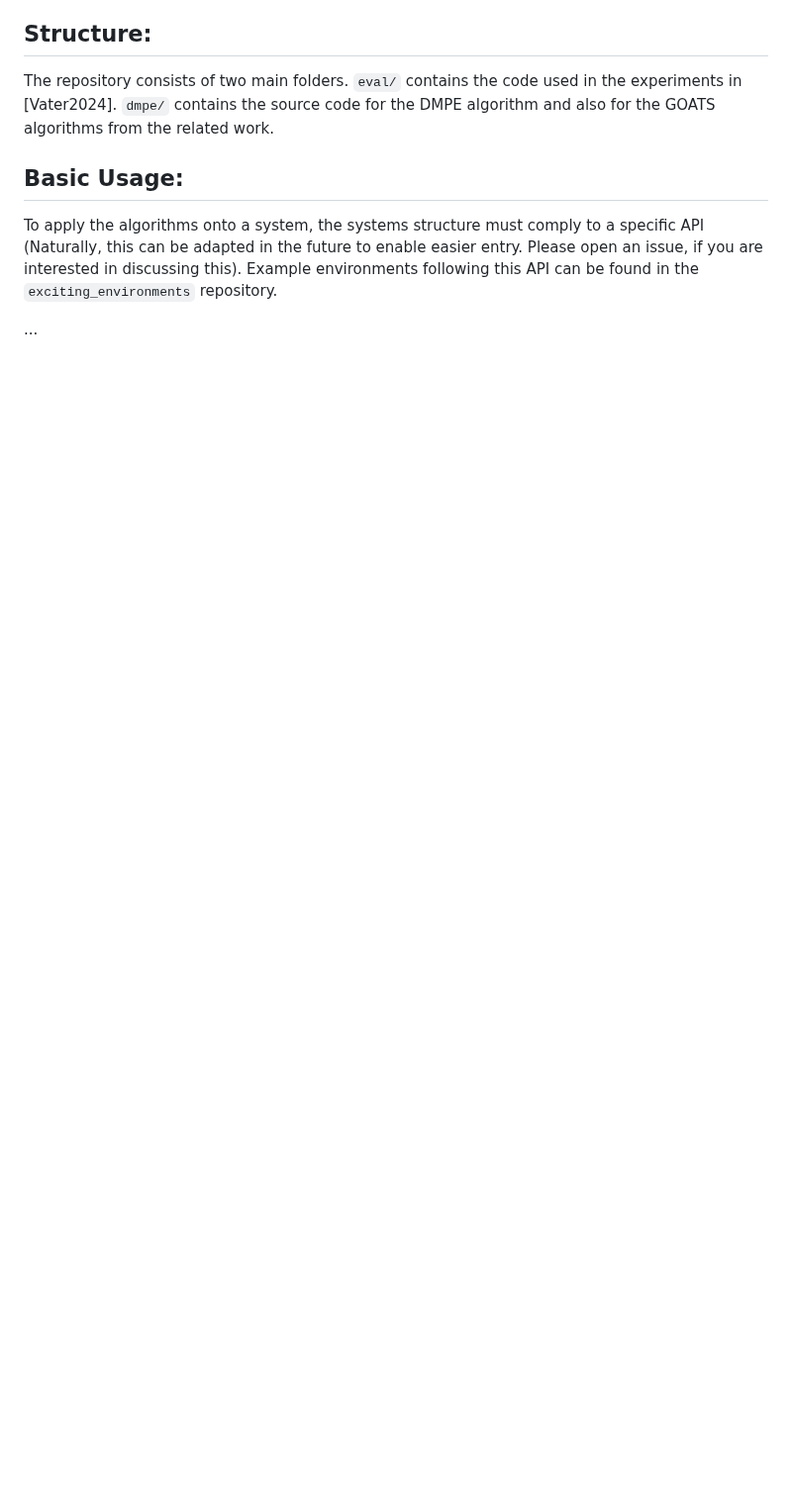
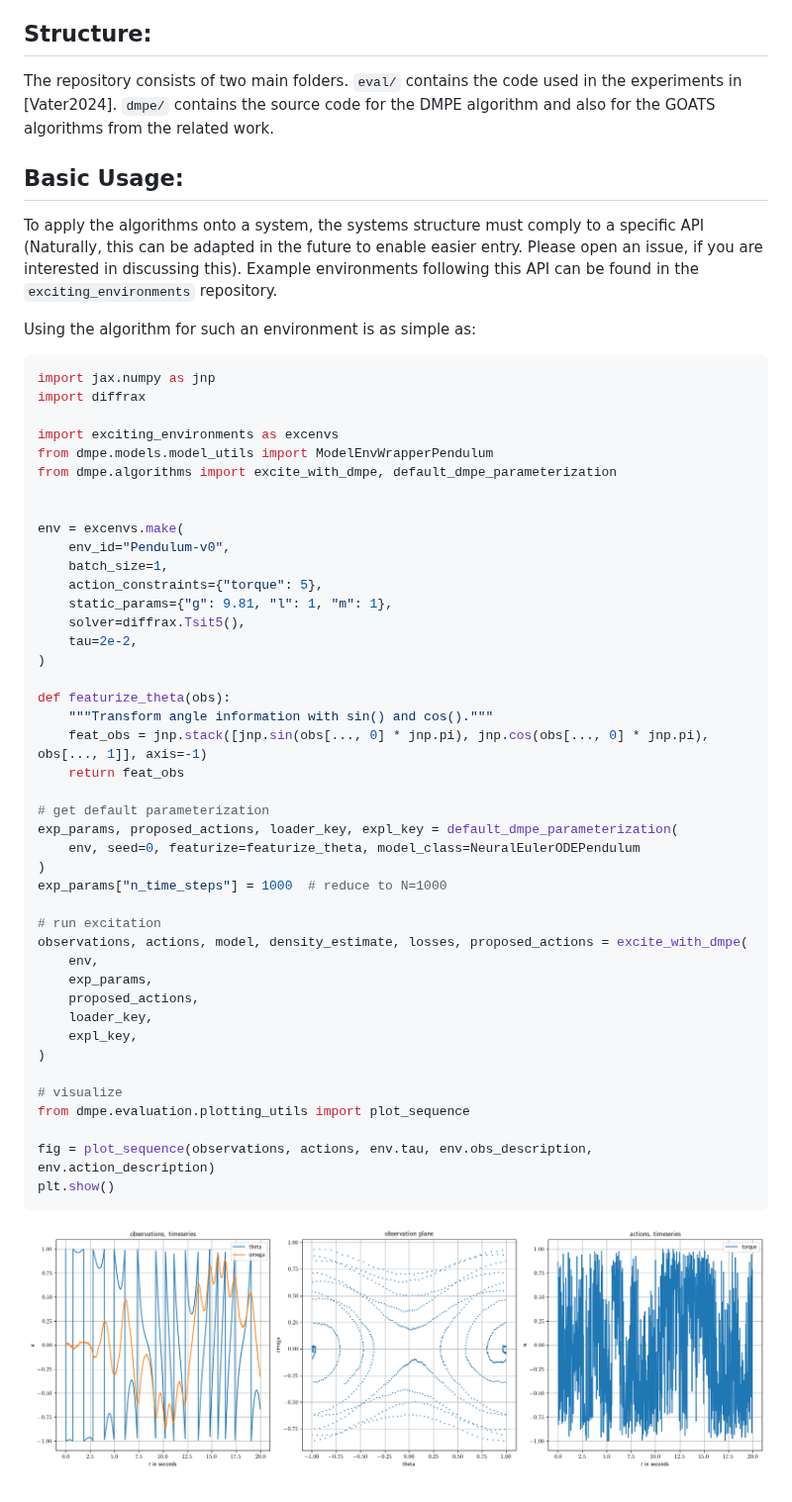
Before and after one commit to ExcitingSystems/DMPE, a Markdown page: README.md, the part around one of its changes. Shown at 99% size. Drawn GitHub-style; pictures changed too: fig/simple_example_pendulum.png (added); blank space fills up the shorter version.

Commit message:
updated readme with example

````diff
--- a/README.md
+++ b/README.md
@@ -33,4 +22,50 @@ The repository consists of two main folders. `eval/` contains the code used in t
 
 To apply the algorithms onto a system, the systems structure must comply to a specific API (Naturally, this can be adapted in the future to enable easier entry. Please open an issue, if you are interested in discussing this). Example environments following this API can be found in the `exciting_environments` repository.
 
-...
+Using the algorithm for such an environment is as simple as:
+
+```py
+import jax.numpy as jnp
+import diffrax
+
+import exciting_environments as excenvs
+from dmpe.models.model_utils import ModelEnvWrapperPendulum
+from dmpe.algorithms import excite_with_dmpe, default_dmpe_parameterization
+
+
+env = excenvs.make(
+    env_id="Pendulum-v0",
+    batch_size=1,
+    action_constraints={"torque": 5},
+    static_params={"g": 9.81, "l": 1, "m": 1},
+    solver=diffrax.Tsit5(),
+    tau=2e-2,
+)
+
+def featurize_theta(obs):
+    """Transform angle information with sin() and cos()."""
+    feat_obs = jnp.stack([jnp.sin(obs[..., 0] * jnp.pi), jnp.cos(obs[..., 0] * jnp.pi), obs[..., 1]], axis=-1)
+    return feat_obs
+
+# get default parameterization
+exp_params, proposed_actions, loader_key, expl_key = default_dmpe_parameterization(
+    env, seed=0, featurize=featurize_theta, model_class=NeuralEulerODEPendulum
+)
+exp_params["n_time_steps"] = 1000  # reduce to N=1000
+
+# run excitation
+observations, actions, model, density_estimate, losses, proposed_actions = excite_with_dmpe(
+    env,
+    exp_params,
+    proposed_actions,
+    loader_key,
+    expl_key,
+)
+
+# visualize
+from dmpe.evaluation.plotting_utils import plot_sequence
+
+fig = plot_sequence(observations, actions, env.tau, env.obs_description, env.action_description)
+plt.show()
+```
+![example_trajectory_pendulum](fig/simple_example_pendulum.png)
````
Also changed, not shown: other parts of README.md (+1 -12 lines).
